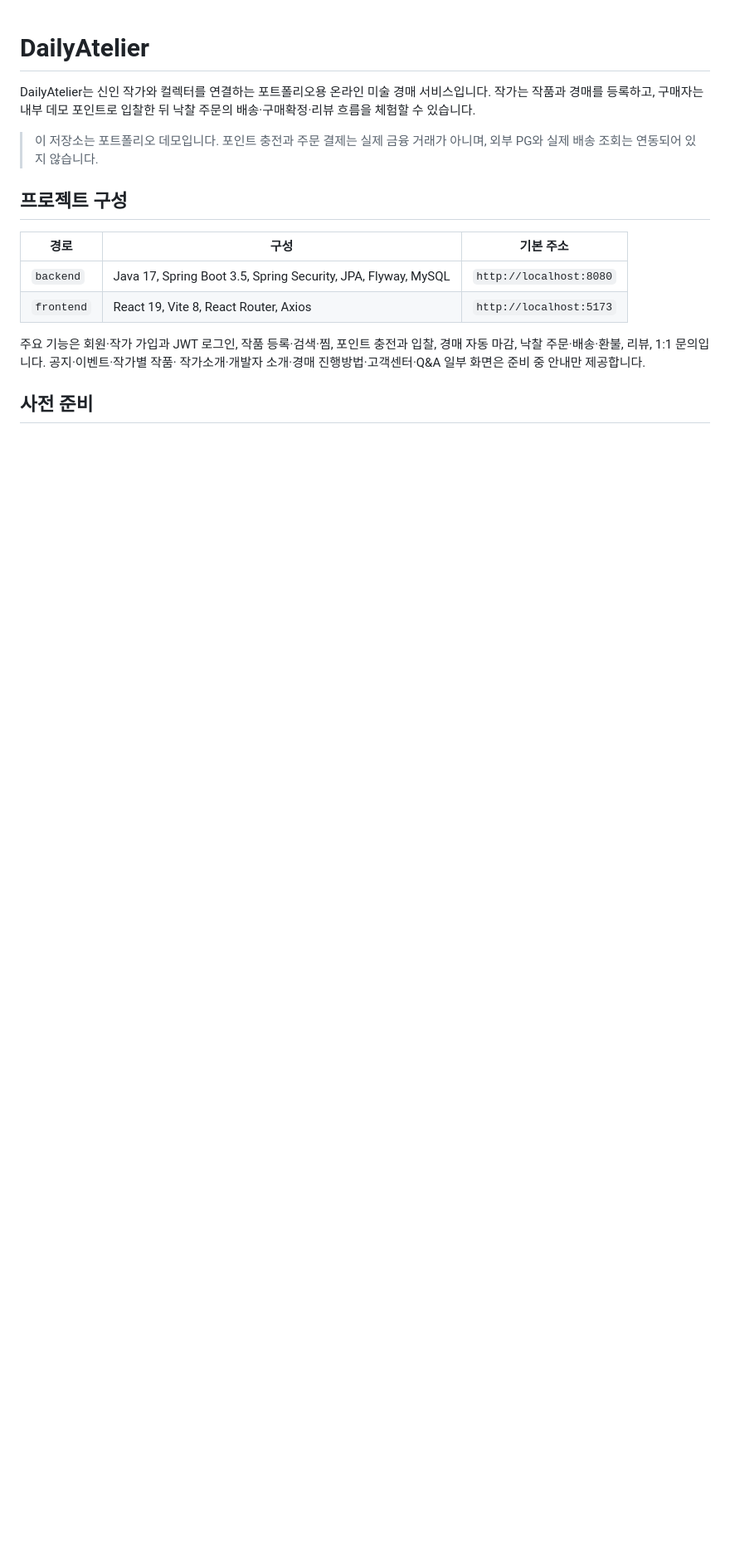
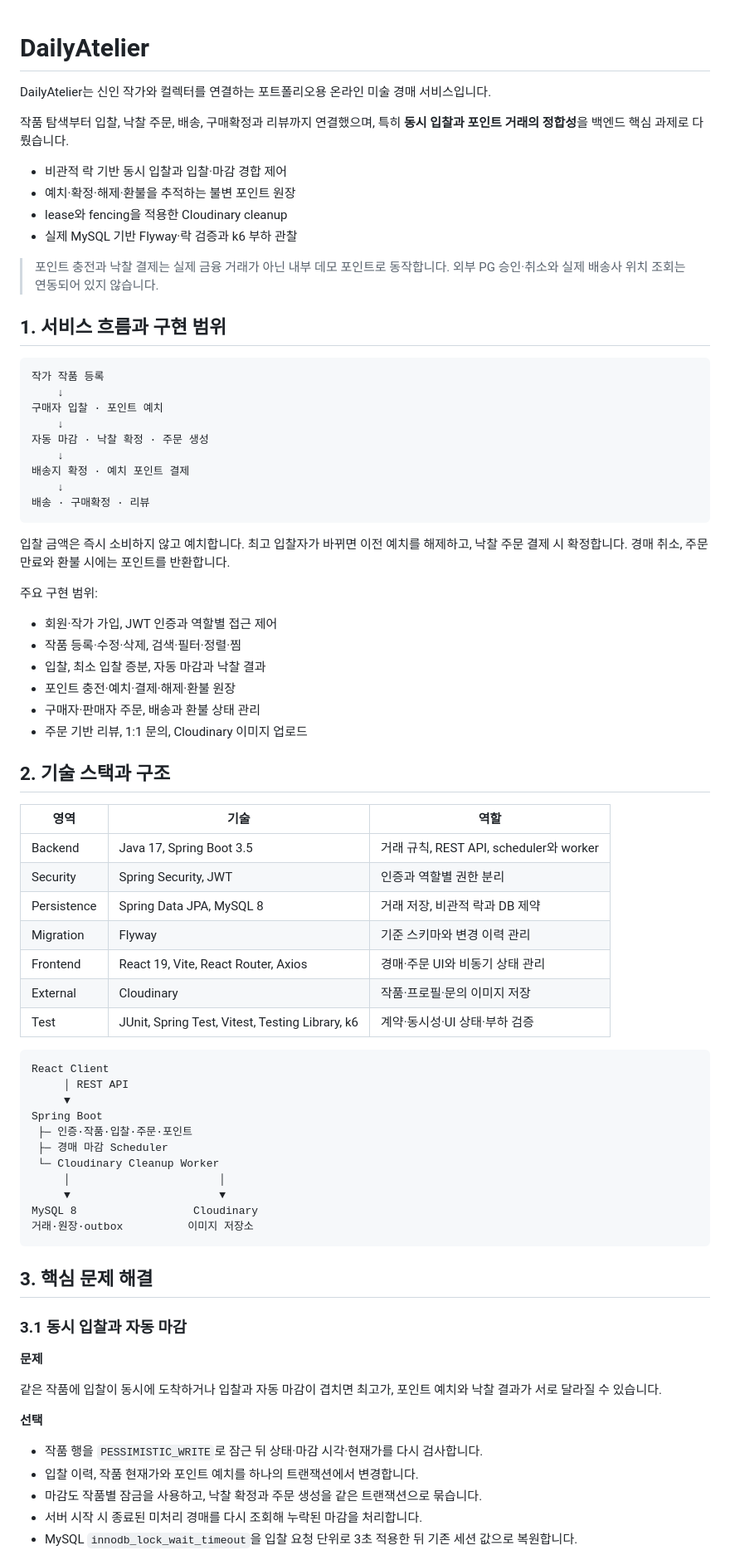
Before and after one commit to handbinu/dailyatelier, a Markdown page: README.md, the part around one of its changes. Shown at 83% size. Rendered like a GitHub page; blank space fills up the shorter version.

Commit message:
docs: 포트폴리오 README 고도화

````diff
--- a/README.md
+++ b/README.md
@@ -1,21 +1,80 @@
 # DailyAtelier
 
-DailyAtelier는 신인 작가와 컬렉터를 연결하는 포트폴리오용 온라인 미술 경매
-서비스입니다. 작가는 작품과 경매를 등록하고, 구매자는 내부 데모 포인트로 입찰한 뒤
-낙찰 주문의 배송·구매확정·리뷰 흐름을 체험할 수 있습니다.
+DailyAtelier는 신인 작가와 컬렉터를 연결하는 포트폴리오용 온라인 미술 경매 서비스입니다.
 
-> 이 저장소는 포트폴리오 데모입니다. 포인트 충전과 주문 결제는 실제 금융 거래가
-> 아니며, 외부 PG와 실제 배송 조회는 연동되어 있지 않습니다.
+작품 탐색부터 입찰, 낙찰 주문, 배송, 구매확정과 리뷰까지 연결했으며, 특히 **동시 입찰과 포인트 거래의 정합성**을 백엔드 핵심 과제로 다뤘습니다.
 
-## 프로젝트 구성
+- 비관적 락 기반 동시 입찰과 입찰·마감 경합 제어
+- 예치·확정·해제·환불을 추적하는 불변 포인트 원장
+- lease와 fencing을 적용한 Cloudinary cleanup
+- 실제 MySQL 기반 Flyway·락 검증과 k6 부하 관찰
 
-| 경로 | 구성 | 기본 주소 |
+> 포인트 충전과 낙찰 결제는 실제 금융 거래가 아닌 내부 데모 포인트로 동작합니다. 외부 PG 승인·취소와 실제 배송사 위치 조회는 연동되어 있지 않습니다.
+
+## 1. 서비스 흐름과 구현 범위
+
+```text
+작가 작품 등록
+    ↓
+구매자 입찰 · 포인트 예치
+    ↓
+자동 마감 · 낙찰 확정 · 주문 생성
+    ↓
+배송지 확정 · 예치 포인트 결제
+    ↓
+배송 · 구매확정 · 리뷰
+```
+
+입찰 금액은 즉시 소비하지 않고 예치합니다. 최고 입찰자가 바뀌면 이전 예치를 해제하고, 낙찰 주문 결제 시 확정합니다. 경매 취소, 주문 만료와 환불 시에는 포인트를 반환합니다.
+
+주요 구현 범위:
+
+- 회원·작가 가입, JWT 인증과 역할별 접근 제어
+- 작품 등록·수정·삭제, 검색·필터·정렬·찜
+- 입찰, 최소 입찰 증분, 자동 마감과 낙찰 결과
+- 포인트 충전·예치·결제·해제·환불 원장
+- 구매자·판매자 주문, 배송과 환불 상태 관리
+- 주문 기반 리뷰, 1:1 문의, Cloudinary 이미지 업로드
+
+## 2. 기술 스택과 구조
+
+| 영역 | 기술 | 역할 |
 | --- | --- | --- |
-| `backend` | Java 17, Spring Boot 3.5, Spring Security, JPA, Flyway, MySQL | `http://localhost:8080` |
-| `frontend` | React 19, Vite 8, React Router, Axios | `http://localhost:5173` |
+| Backend | Java 17, Spring Boot 3.5 | 거래 규칙, REST API, scheduler와 worker |
+| Security | Spring Security, JWT | 인증과 역할별 권한 분리 |
+| Persistence | Spring Data JPA, MySQL 8 | 거래 저장, 비관적 락과 DB 제약 |
+| Migration | Flyway | 기준 스키마와 변경 이력 관리 |
+| Frontend | React 19, Vite, React Router, Axios | 경매·주문 UI와 비동기 상태 관리 |
+| External | Cloudinary | 작품·프로필·문의 이미지 저장 |
+| Test | JUnit, Spring Test, Vitest, Testing Library, k6 | 계약·동시성·UI 상태·부하 검증 |
 
-주요 기능은 회원·작가 가입과 JWT 로그인, 작품 등록·검색·찜, 포인트 충전과 입찰,
-경매 자동 마감, 낙찰 주문·배송·환불, 리뷰, 1:1 문의입니다. 공지·이벤트·작가별 작품·
-작가소개·개발자 소개·경매 진행방법·고객센터·Q&A 일부 화면은 준비 중 안내만 제공합니다.
+```text
+React Client
+     │ REST API
+     ▼
+Spring Boot
+ ├─ 인증·작품·입찰·주문·포인트
+ ├─ 경매 마감 Scheduler
+ └─ Cloudinary Cleanup Worker
+     │                       │
+     ▼                       ▼
+MySQL 8                  Cloudinary
+거래·원장·outbox          이미지 저장소
+```
 
-## 사전 준비
+## 3. 핵심 문제 해결
+
+### 3.1 동시 입찰과 자동 마감
+
+**문제**
+
+같은 작품에 입찰이 동시에 도착하거나 입찰과 자동 마감이 겹치면 최고가, 포인트 예치와 낙찰 결과가 서로 달라질 수 있습니다.
+
+**선택**
+
+- 작품 행을 `PESSIMISTIC_WRITE`로 잠근 뒤 상태·마감 시각·현재가를 다시 검사합니다.
+- 입찰 이력, 작품 현재가와 포인트 예치를 하나의 트랜잭션에서 변경합니다.
+- 마감도 작품별 잠금을 사용하고, 낙찰 확정과 주문 생성을 같은 트랜잭션으로 묶습니다.
+- 서버 시작 시 종료된 미처리 경매를 다시 조회해 누락된 마감을 처리합니다.
+- MySQL `innodb_lock_wait_timeout`을 입찰 요청 단위로 3초 적용한 뒤 기존 세션 값으로 복원합니다.
+
````
Also changed, not shown: other parts of README.md (+127 -105 lines).
